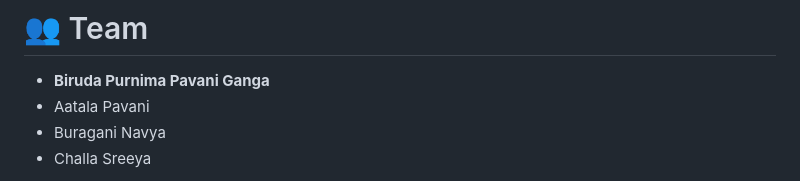
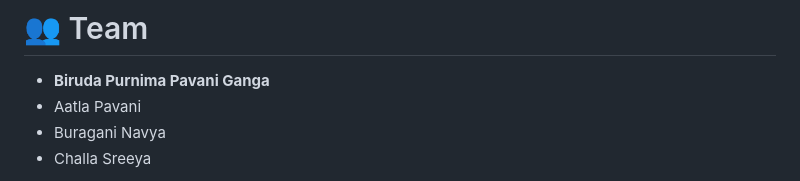
Before and after one commit to pavanibiruda/smart-stress-monitoring-system, a Markdown page: README.md, the part around the change. Rendered like a GitHub page.

```diff
--- a/README.md
+++ b/README.md
@@ -205,7 +205,7 @@ The Android application serves as a mobile companion to the web application, off
 # 👥 Team
 
 - **Biruda Purnima Pavani Ganga**
-- Aatala Pavani
+- Aatla Pavani
 - Buragani Navya
 - Challa Sreeya
 
```
